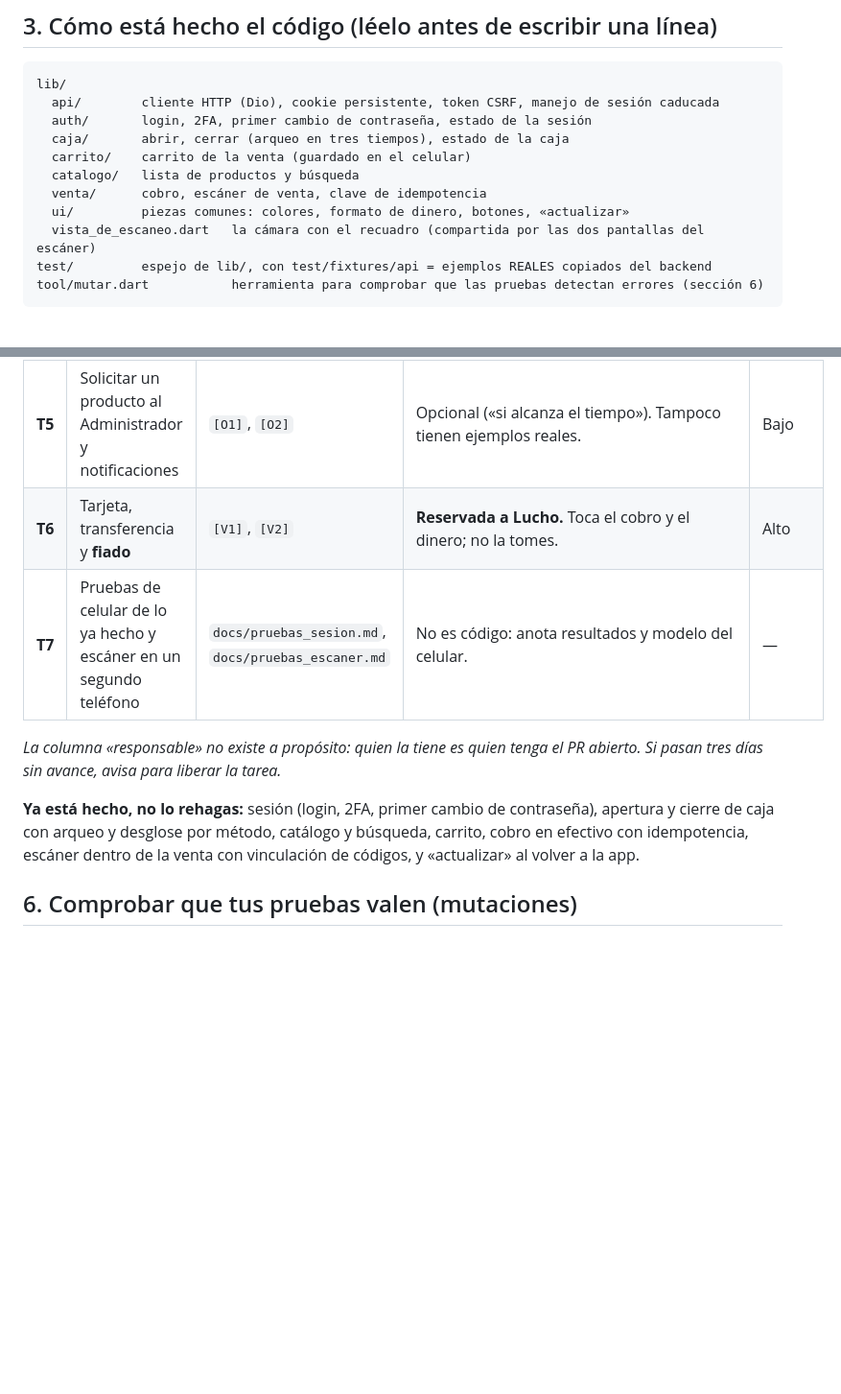
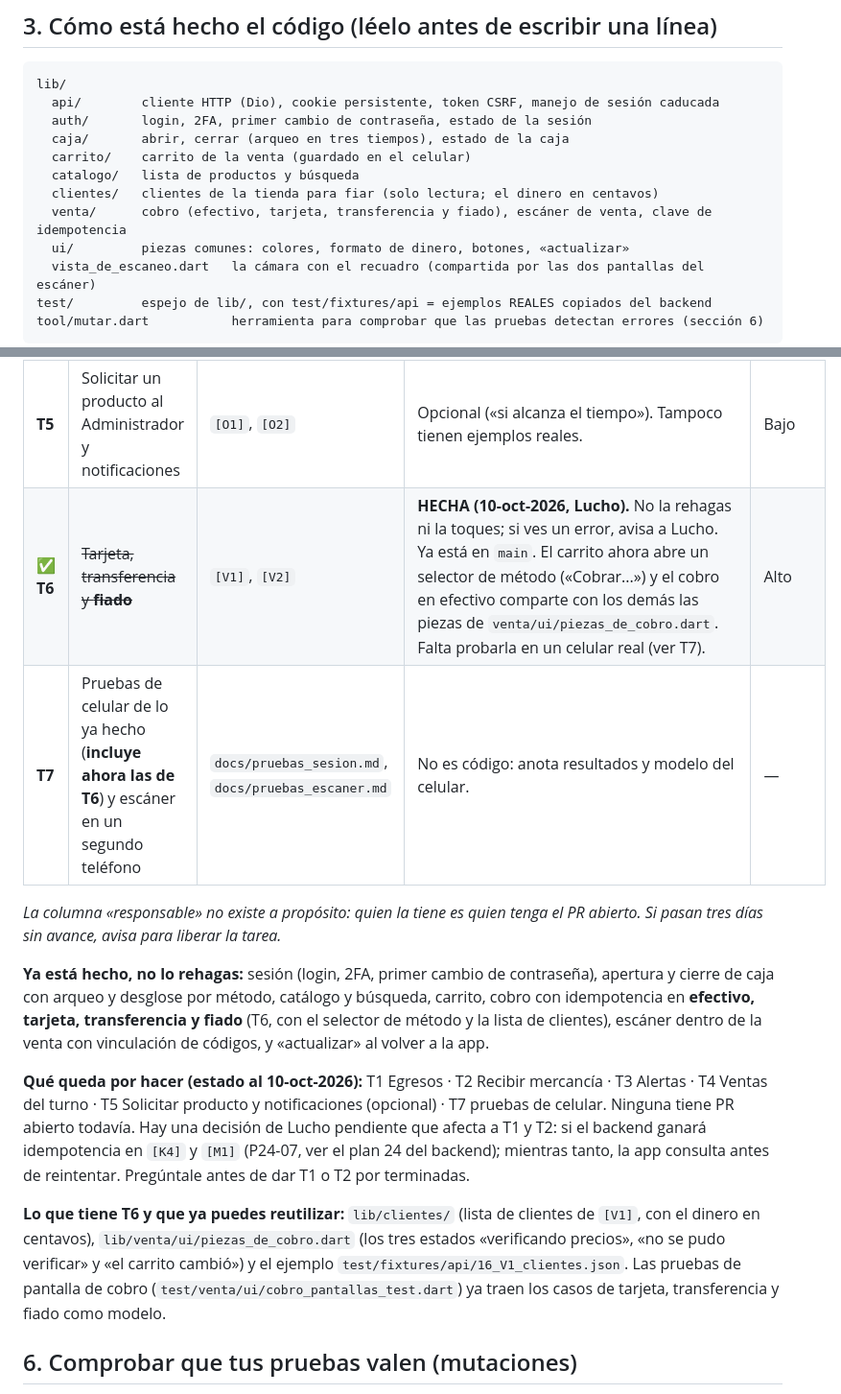
Before and after one commit to LuchoSecDev/AppNativaFlutter, a Markdown page: docs/guia_del_equipo.md, 2 parts joined by grey strips. Shown at 96% size. Rendered like a GitHub page; blank space fills up the shorter version.

Commit message:
docs(guia): T6 hecha y qué queda por hacer (estado al 10-oct-2026)
Marca T6 (tarjeta, transferencia y fiado) como hecha, lista lo que queda para el
equipo (T1 a T5 y T7), avisa de la decisión pendiente sobre idempotencia (P24-07)
y apunta lo reutilizable de T6 (clientes, piezas_de_cobro, fixture 16 y pruebas).

Co-Authored-By: Claude Sonnet 5.5 <noreply@anthropic.com>

```diff
--- a/docs/guia_del_equipo.md
+++ b/docs/guia_del_equipo.md
@@ -42,7 +42,8 @@ lib/
   caja/       abrir, cerrar (arqueo en tres tiempos), estado de la caja
   carrito/    carrito de la venta (guardado en el celular)
   catalogo/   lista de productos y búsqueda
-  venta/      cobro, escáner de venta, clave de idempotencia
+  clientes/   clientes de la tienda para fiar (solo lectura; el dinero en centavos)
+  venta/      cobro (efectivo, tarjeta, transferencia y fiado), escáner de venta, clave de idempotencia
   ui/         piezas comunes: colores, formato de dinero, botones, «actualizar»
   vista_de_escaneo.dart   la cámara con el recuadro (compartida por las dos pantallas del escáner)
 test/         espejo de lib/, con test/fixtures/api = ejemplos REALES copiados del backend
@@ -86,12 +87,16 @@ Cada función sigue **las mismas cinco capas**; cópiate de `lib/caja/` (la más
 | **T3** | **Alertas** (lista y resolver) | `[A1]` (`GET /api/alertas` y `/stats`) y `[A2]` | **No hay ejemplos reales** (su contenido no es repetible): crea los fixtures a mano **desde el contrato** y márcalos como tales en el archivo. Usa `alerts`, no `data`. No dependas de `datos_json`. Sin tiempo real: se actualiza con el mecanismo de `ui/refrescar.dart`. | Bajo |
 | **T4** | **Ventas del turno** | `[V3]` (`GET /api/ventas?turno=actual`), ejemplo 23 | Una fila por producto vendido; paginación con `limit`, `offset` y `hasMore`. | Bajo |
 | **T5** | Solicitar un producto al Administrador y notificaciones | `[O1]`, `[O2]` | Opcional («si alcanza el tiempo»). Tampoco tienen ejemplos reales. | Bajo |
-| **T6** | Tarjeta, transferencia y **fiado** | `[V1]`, `[V2]` | **Reservada a Lucho.** Toca el cobro y el dinero; no la tomes. | Alto |
-| **T7** | Pruebas de celular de lo ya hecho y escáner en un segundo teléfono | `docs/pruebas_sesion.md`, `docs/pruebas_escaner.md` | No es código: anota resultados y modelo del celular. | — |
+| ✅ **T6** | ~~Tarjeta, transferencia y **fiado**~~ | `[V1]`, `[V2]` | **HECHA (10-oct-2026, Lucho).** No la rehagas ni la toques; si ves un error, avisa a Lucho. Ya está en `main`. El carrito ahora abre un selector de método («Cobrar...») y el cobro en efectivo comparte con los demás las piezas de `venta/ui/piezas_de_cobro.dart`. Falta probarla en un celular real (ver T7). | Alto |
+| **T7** | Pruebas de celular de lo ya hecho (**incluye ahora las de T6**) y escáner en un segundo teléfono | `docs/pruebas_sesion.md`, `docs/pruebas_escaner.md` | No es código: anota resultados y modelo del celular. | — |
 
 *La columna «responsable» no existe a propósito: quien la tiene es quien tenga el PR abierto. Si pasan tres días sin avance, avisa para liberar la tarea.*
 
-**Ya está hecho, no lo rehagas:** sesión (login, 2FA, primer cambio de contraseña), apertura y cierre de caja con arqueo y desglose por método, catálogo y búsqueda, carrito, cobro en efectivo con idempotencia, escáner dentro de la venta con vinculación de códigos, y «actualizar» al volver a la app.
+**Ya está hecho, no lo rehagas:** sesión (login, 2FA, primer cambio de contraseña), apertura y cierre de caja con arqueo y desglose por método, catálogo y búsqueda, carrito, cobro con idempotencia en **efectivo, tarjeta, transferencia y fiado** (T6, con el selector de método y la lista de clientes), escáner dentro de la venta con vinculación de códigos, y «actualizar» al volver a la app.
+
+**Qué queda por hacer (estado al 10-oct-2026):** T1 Egresos · T2 Recibir mercancía · T3 Alertas · T4 Ventas del turno · T5 Solicitar producto y notificaciones (opcional) · T7 pruebas de celular. Ninguna tiene PR abierto todavía. Hay una decisión de Lucho pendiente que afecta a T1 y T2: si el backend ganará idempotencia en `[K4]` y `[M1]` (P24-07, ver el plan 24 del backend); mientras tanto, la app consulta antes de reintentar. Pregúntale antes de dar T1 o T2 por terminadas.
+
+**Lo que tiene T6 y que ya puedes reutilizar:** `lib/clientes/` (lista de clientes de `[V1]`, con el dinero en centavos), `lib/venta/ui/piezas_de_cobro.dart` (los tres estados «verificando precios», «no se pudo verificar» y «el carrito cambió») y el ejemplo `test/fixtures/api/16_V1_clientes.json`. Las pruebas de pantalla de cobro (`test/venta/ui/cobro_pantallas_test.dart`) ya traen los casos de tarjeta, transferencia y fiado como modelo.
 
 ## 6. Comprobar que tus pruebas valen (mutaciones)
 Un `flutter test` en verde no basta: hay que demostrar que las pruebas **fallan cuando el código está mal**.
```
